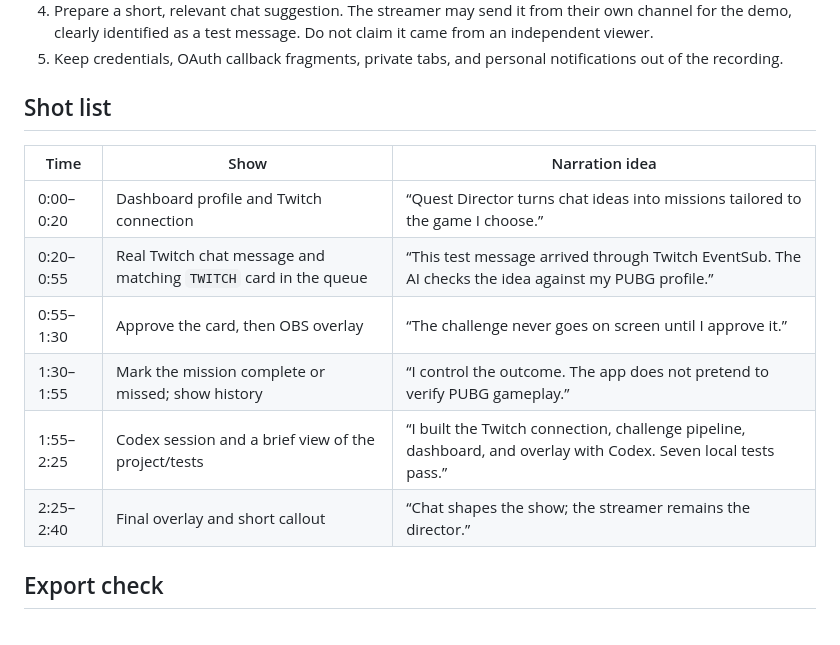
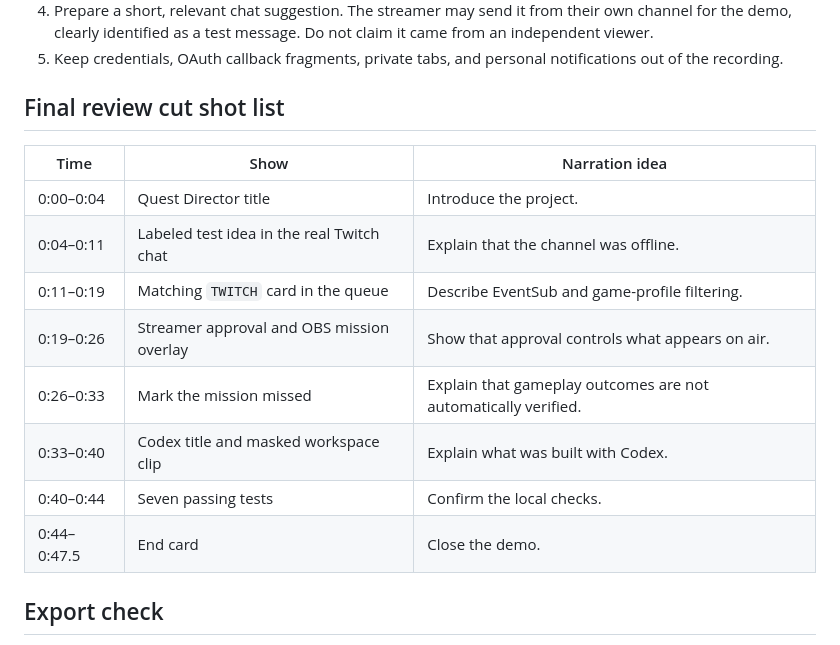
Before and after one commit to temirrllan/quest-director, a Markdown page: submission/DEMO.md, the part around the change. Rendered like a GitHub page.

```diff
--- a/submission/DEMO.md
+++ b/submission/DEMO.md
@@ -14,16 +14,18 @@ The final video must show the project working with Twitch and show Codex use. Re
 4. Prepare a short, relevant chat suggestion. The streamer may send it from their own channel for the demo, clearly identified as a test message. Do not claim it came from an independent viewer.
 5. Keep credentials, OAuth callback fragments, private tabs, and personal notifications out of the recording.
 
-## Shot list
+## Final review cut shot list
 
 | Time | Show | Narration idea |
 | --- | --- | --- |
-| 0:00–0:20 | Dashboard profile and Twitch connection | “Quest Director turns chat ideas into missions tailored to the game I choose.” |
-| 0:20–0:55 | Real Twitch chat message and matching `TWITCH` card in the queue | “This test message arrived through Twitch EventSub. The AI checks the idea against my PUBG profile.” |
-| 0:55–1:30 | Approve the card, then OBS overlay | “The challenge never goes on screen until I approve it.” |
-| 1:30–1:55 | Mark the mission complete or missed; show history | “I control the outcome. The app does not pretend to verify PUBG gameplay.” |
-| 1:55–2:25 | Codex session and a brief view of the project/tests | “I built the Twitch connection, challenge pipeline, dashboard, and overlay with Codex. Seven local tests pass.” |
-| 2:25–2:40 | Final overlay and short callout | “Chat shapes the show; the streamer remains the director.” |
+| 0:00–0:04 | Quest Director title | Introduce the project. |
+| 0:04–0:11 | Labeled test idea in the real Twitch chat | Explain that the channel was offline. |
+| 0:11–0:19 | Matching `TWITCH` card in the queue | Describe EventSub and game-profile filtering. |
+| 0:19–0:26 | Streamer approval and OBS mission overlay | Show that approval controls what appears on air. |
+| 0:26–0:33 | Mark the mission missed | Explain that gameplay outcomes are not automatically verified. |
+| 0:33–0:40 | Codex title and masked workspace clip | Explain what was built with Codex. |
+| 0:40–0:44 | Seven passing tests | Confirm the local checks. |
+| 0:44–0:47.5 | End card | Close the demo. |
 
 ## Export check
 
```
Also changed, not shown: README.md (+2 -2 lines).
